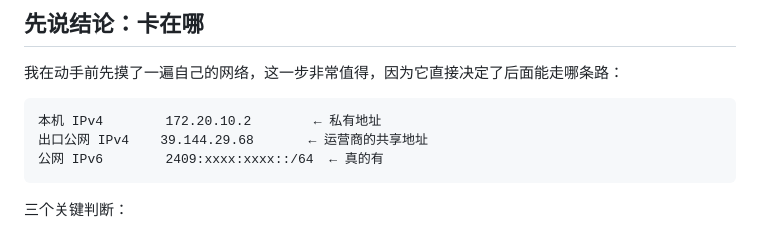
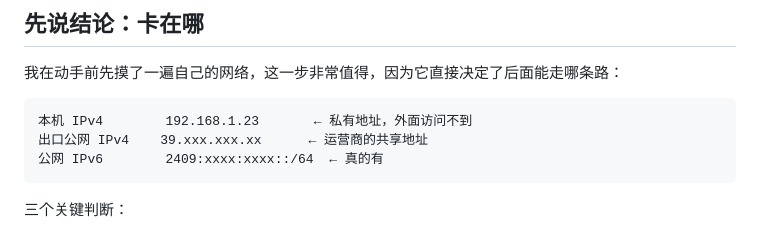
Before and after one commit to Weiheyi/Personal-Blog, a Markdown page: posts/minecraft-server.md, the part around the change. Drawn GitHub-style.

Commit message:
文章示例中不再出现真实 IP
把网络检测那一段里的本机 IP 换成通用示例值，
与项目其它地方的脱敏处理保持一致。

Co-authored-by: CommandCodeBot <noreply@commandcode.ai>

````diff
--- a/posts/minecraft-server.md
+++ b/posts/minecraft-server.md
@@ -9,8 +9,8 @@
 我在动手前先摸了一遍自己的网络，这一步非常值得，因为它直接决定了后面能走哪条路：
 
 ```text
-本机 IPv4        172.20.10.2        ← 私有地址
-出口公网 IPv4    39.144.29.68       ← 运营商的共享地址
+本机 IPv4        192.168.1.23       ← 私有地址，外面访问不到
+出口公网 IPv4    39.xxx.xxx.xx      ← 运营商的共享地址
 公网 IPv6        2409:xxxx:xxxx::/64  ← 真的有
 ```
 
````
